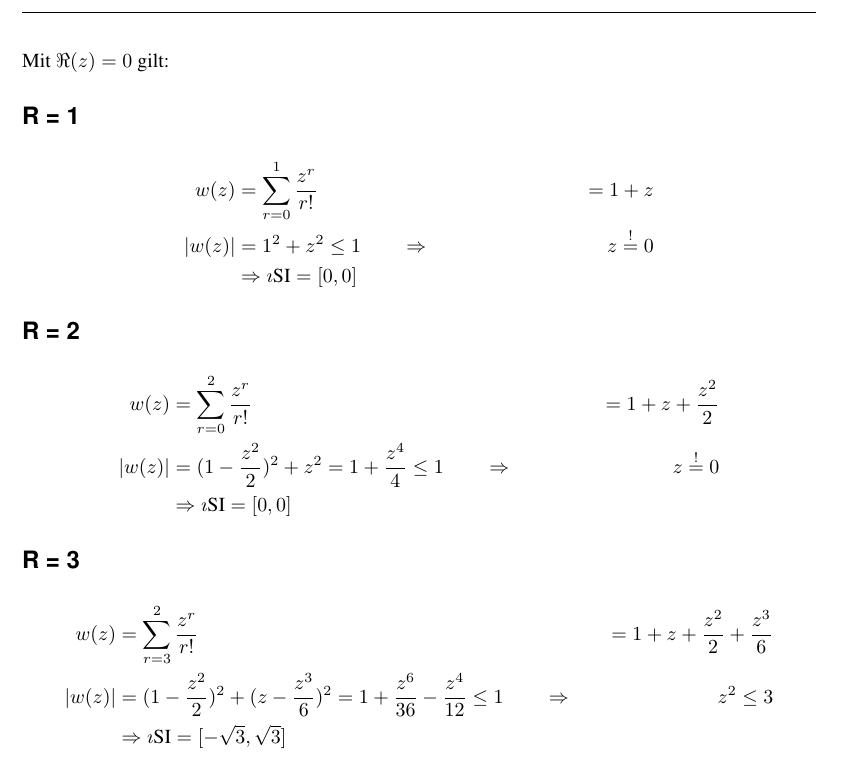
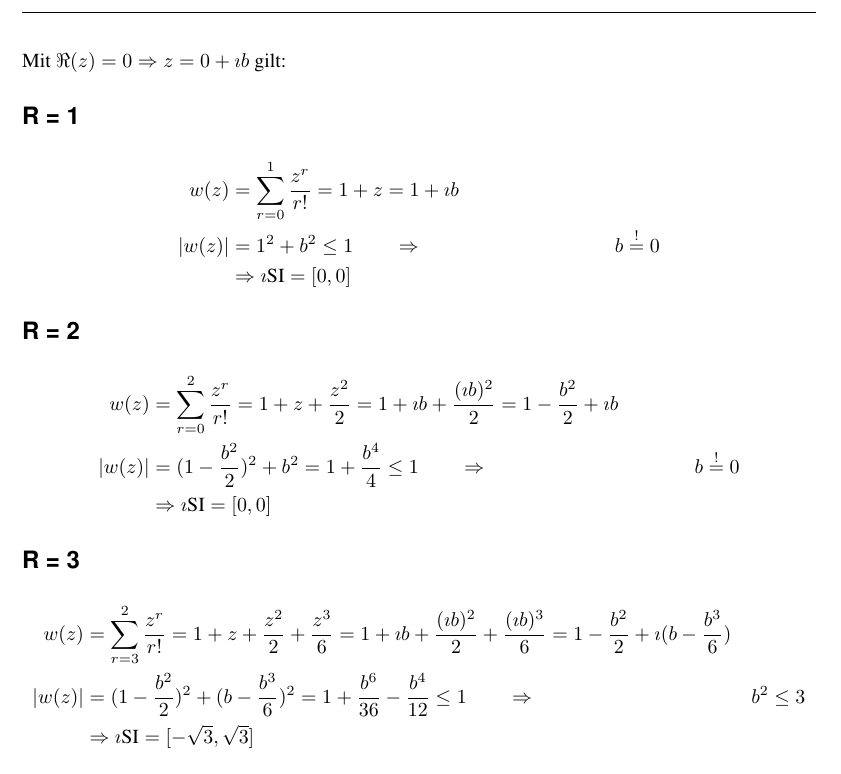
Before and after one commit to stopfer/Numerik, a LaTeX document (src/Blatt_05/Blatt_05.tex): part of page 2 of 2, cut so that both start at the same text. Compiled offline with pdfLaTeX.

Commit message:
kleine änderungen an Aufgabe 5.1 und 5.2

```diff
--- a/src/Blatt_05/Blatt_05.tex
+++ b/src/Blatt_05/Blatt_05.tex
@@ -184,29 +184,33 @@
        \begin{equation*}
            w(z) = \sum\limits_{r=0}^R \frac{z^r}{r!}
        \end{equation*}
-       Mit $\Re(z) = 0$ gilt:
+       Mit $\Re(z) = 0 \Rightarrow z = 0 + \imath b$ gilt:
        \subsection*{R = 1}
            \begin{align*}
                w(z) &= \sum\limits_{r=0}^1 \frac{z^r}{r!}
-               &= 1 + z\\
-               |w(z)| &= 1^2 + z^2 \leq 1 \qquad \Rightarrow  &z \stackrel{!}{=}
+               = 1 + z = 1 + \imath b\\
+               |w(z)| &= 1^2 + b^2 \leq 1 \qquad \Rightarrow  &b \stackrel{!}{=}
                0\\
                &\Rightarrow \imath\text{SI} = [0, 0]
            \end{align*}
       \subsection*{R = 2}
            \begin{align*}
                w(z) &= \sum\limits_{r=0}^2 \frac{z^r}{r!}
-               &= 1 + z + \frac{z^2}{2}\\
-              |w(z)| &= (1 - \frac{z^2}{2})^2 + z^2 = 1 + \frac{z^4}{4} \leq 1
-              \qquad \Rightarrow  &z \stackrel{!}{=} 0\\
+               = 1 + z + \frac{z^2}{2} = 1 + \imath b + \frac{(\imath b)^2}{2}
+               = 1 - \frac{b^2}{2} + \imath b\\
+               |w(z)| &= (1 - \frac{b^2}{2})^2 + b^2 = 1 + \frac{b^4}{4} \leq 1
+               \qquad \Rightarrow  &b \stackrel{!}{=} 0\\
                &\Rightarrow \imath\text{SI} = [0, 0]
            \end{align*}
       \subsection*{R = 3}
            \begin{align*}
                w(z) &= \sum\limits_{r=3}^2 \frac{z^r}{r!}
-               &= 1 + z + \frac{z^2}{2} + \frac{z^3}{6}\\
-              |w(z)| &= (1 - \frac{z^2}{2})^2 + (z - \frac{z^3}{6})^2 = 1 +
-              \frac{z^6}{36} - \frac{z^4}{12} \leq 1 \qquad \Rightarrow  &z^2
-              \leq 3\\ &\Rightarrow \imath\text{SI} = [-\sqrt{3}, \sqrt{3}]
+               = 1 + z + \frac{z^2}{2} + \frac{z^3}{6} = 1 + \imath b +
+               \frac{(\imath b)^2}{2} + \frac{(\imath b)^3}{6} = 1 -
+               \frac{b^2}{2} + \imath (b - \frac{b^3}{6})\\
+               |w(z)| &= (1 - \frac{b^2}{2})^2 + (b - \frac{b^3}{6})^2 = 1 +
+               \frac{b^6}{36} - \frac{b^4}{12} \leq 1 \qquad \Rightarrow  &b^2
+               \leq 3\\
+               &\Rightarrow \imath\text{SI} = [-\sqrt{3}, \sqrt{3}]
            \end{align*}
 \end{document}
```
Also changed, not shown: src/Blatt_05/Blatt_05.tex (2 more changed lines).
